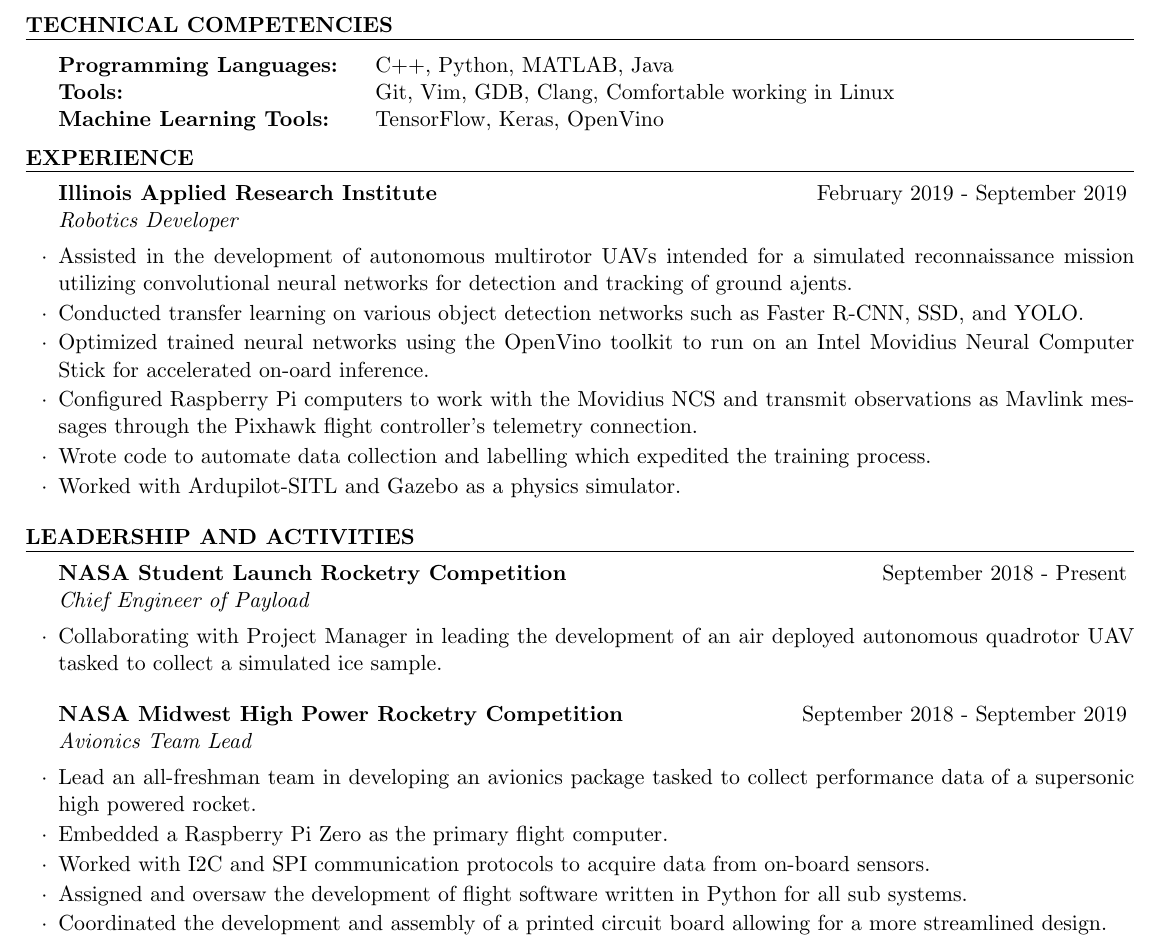
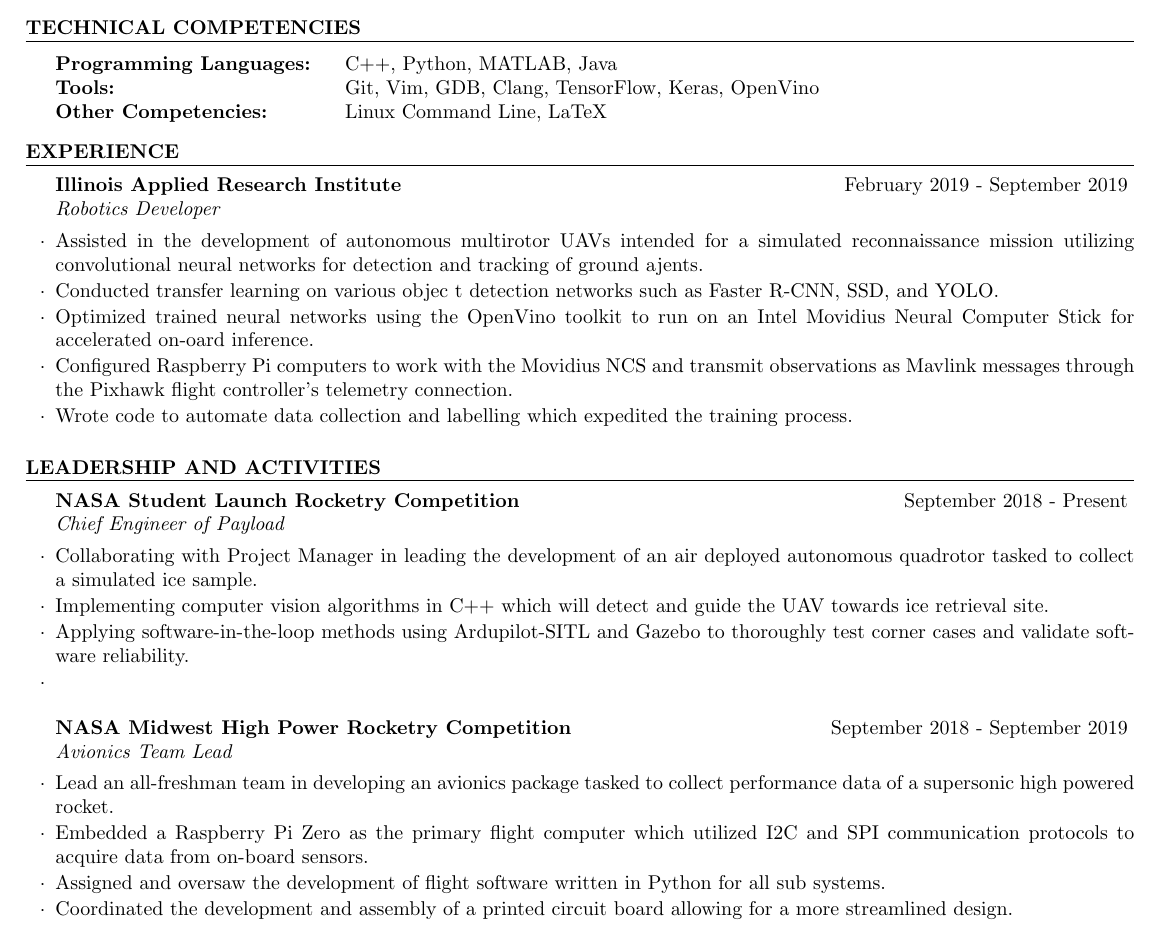
Before and after one commit to AyberkY/Resume, a LaTeX CV (resume.tex, which reads resume.cls): part of the page, cut so that both start at the same text. Compiled offline with pdfLaTeX.

Commit message:
reduced font, shortened some points

```diff
--- a/resume.cls
+++ b/resume.cls
@@ -20,7 +20,7 @@
 
 \ProvidesClass{resume}[2010/07/10 v0.9 Resume class]
 
-\LoadClass[11pt,letterpaper]{article} % Font size and paper type
+\LoadClass[10.5pt,letterpaper]{article} % Font size and paper type
 
 \usepackage[parfill]{parskip} % Remove paragraph indentation
 \usepackage{array} % Required for boldface (\bf and \bfseries) tabular columns
@@ -128,4 +128,4 @@
 \def\addressskip{\smallskip} % The space between the two address (or phone/email) lines
 \def\sectionlineskip{\smallskip} % The space above the horizontal line for each section
 \def\nameskip{\smallskip} % The space after your name at the top
-\def\sectionskip{} % The space after the heading section
+\def\sectionskip{\smallskip} % The space after the heading section
--- a/resume.tex
+++ b/resume.tex
@@ -69,8 +69,8 @@ Minor in Computer Science
 
 \begin{tabular}{ @{} >{\bfseries}l @{\hspace{4ex}} l }
 Programming Languages: & C++, Python, MATLAB, Java \\
-Tools: &  Git, Vim, GDB, Clang, Comfortable working in Linux \\
-Machine Learning Tools: & TensorFlow, Keras, OpenVino  \\
+Tools: &  Git, Vim, GDB, Clang, TensorFlow, Keras, OpenVino \\
+Other Competencies: & Linux Command Line, LaTeX  \\
 \end{tabular}
 
 \end{rSection}
@@ -84,11 +84,12 @@ Machine Learning Tools: & TensorFlow, Keras, OpenVino  \\
     \begin{rSubsection}{Illinois Applied Research Institute} {February 2019 - September 2019} {Robotics Developer}
 
         \item Assisted in the development of autonomous multirotor UAVs intended for a simulated reconnaissance mission utilizing convolutional neural networks for detection and tracking of ground ajents.
-        \item Conducted transfer learning on various object detection networks such as Faster R-CNN, SSD, and YOLO.
+        \item Conducted transfer learning on various objec
+        t detection networks such as Faster R-CNN, SSD, and YOLO.
         \item Optimized trained neural networks using the OpenVino toolkit to run on an Intel Movidius Neural Computer Stick for accelerated on-oard inference.
         \item Configured Raspberry Pi computers to work with the Movidius NCS and transmit observations as Mavlink messages through the Pixhawk flight controller's telemetry connection.
         \item Wrote code to automate data collection and labelling which expedited the training process.
-        \item Worked with Ardupilot-SITL and Gazebo as a physics simulator.
+        % \item Worked with Ardupilot-SITL and Gazebo as a physics simulator.
 
     \end{rSubsection}
 
@@ -102,7 +103,10 @@ Machine Learning Tools: & TensorFlow, Keras, OpenVino  \\
 
     \begin{rSubsection} {NASA Student Launch Rocketry Competition} {September 2018 - Present} {Chief Engineer of Payload}
 
-        \item Collaborating with Project Manager in leading the development of an air deployed autonomous quadrotor UAV tasked to collect a simulated ice sample.
+        \item Collaborating with Project Manager in leading the development of an air deployed autonomous quadrotor tasked to collect a simulated ice sample.
+        \item Implementing computer vision algorithms in C++ which will detect and guide the UAV towards ice retrieval site.
+        \item Applying software-in-the-loop methods using Ardupilot-SITL and Gazebo to thoroughly test corner cases and validate software reliability.
+        \item
 
     \end{rSubsection}
 
@@ -112,8 +116,7 @@ Machine Learning Tools: & TensorFlow, Keras, OpenVino  \\
     \begin{rSubsection} {NASA Midwest High Power Rocketry Competition} {September 2018 - September 2019} {Avionics Team Lead}
 
         \item Lead an all-freshman team in developing an avionics package tasked to collect performance data of a supersonic high powered rocket.
-        \item Embedded a Raspberry Pi Zero as the primary flight computer.
-        \item Worked with I2C and SPI communication protocols to acquire data from on-board sensors.
+        \item Embedded a Raspberry Pi Zero as the primary flight computer which utilized I2C and SPI communication protocols to acquire data from on-board sensors.
         \item Assigned and oversaw the development of flight software written in Python for all sub systems.
         \item Coordinated the development and assembly of a printed circuit board allowing for a more streamlined design.
 
```
Also changed, not shown: resume.pdf, 3 other files.
